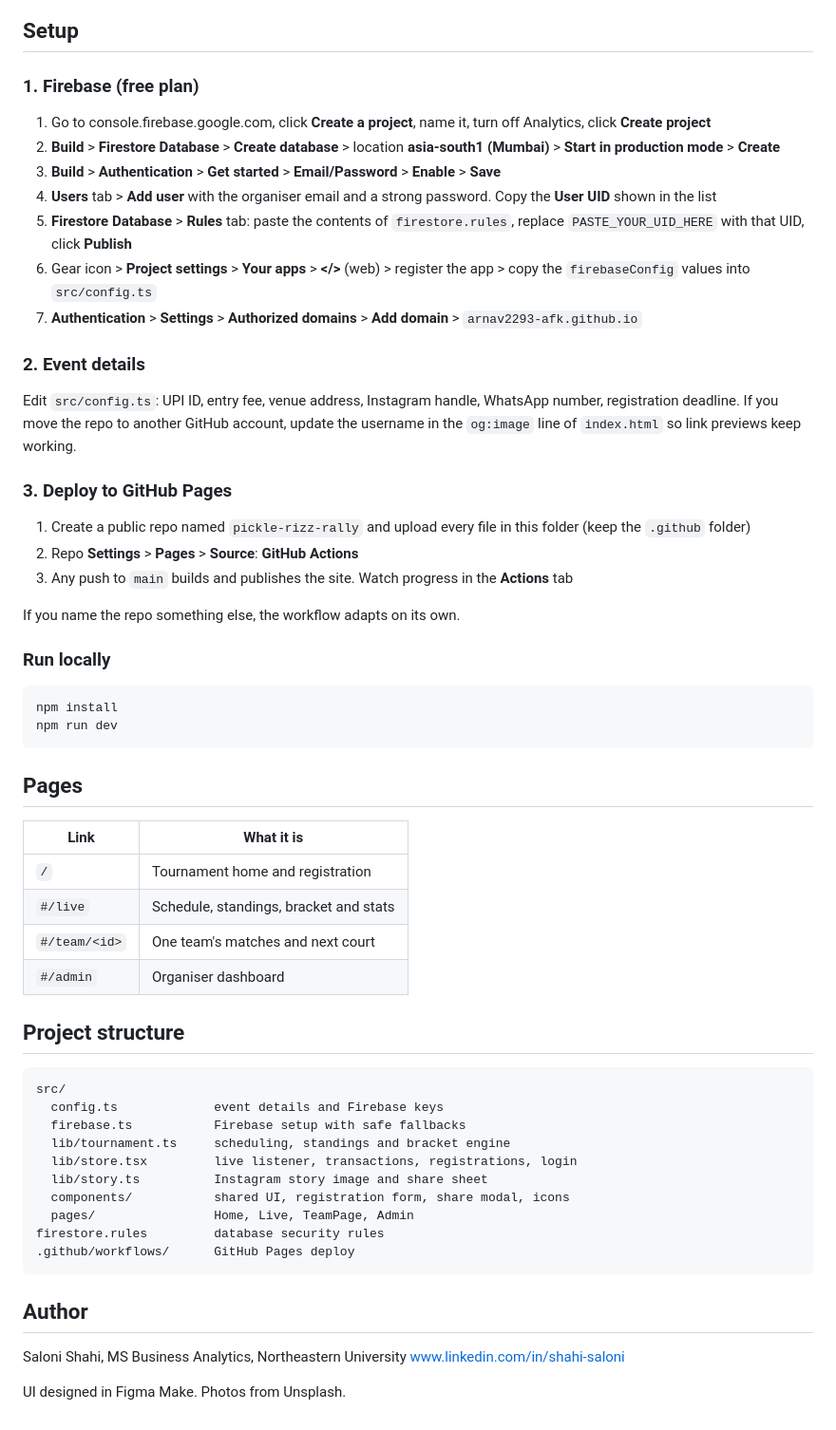
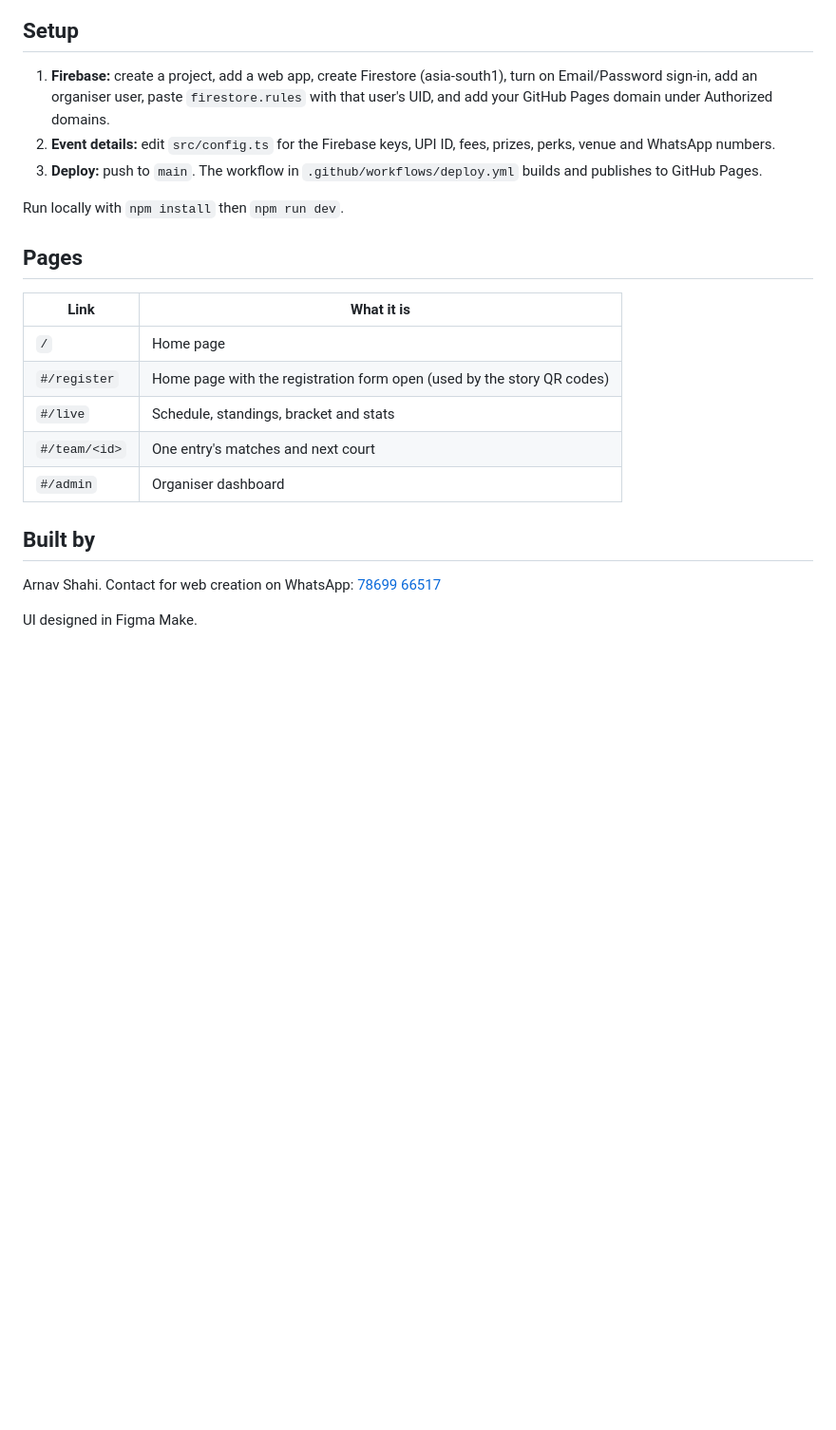
Before and after one commit to picklerizzrally/picklerizzrally.github.io, a Markdown page: README.md, the part around one of its changes. Shown at 95% size. GitHub-like rendering; blank space fills up the shorter version.

````diff
--- a/README.md
+++ b/README.md
@@ -37,62 +38,24 @@ Website for a doubles pickleball tournament at Buddy's Pickleball, Indore, on 29
 
 ## Setup
 
-### 1. Firebase (free plan)
+1. **Firebase:** create a project, add a web app, create Firestore (asia-south1), turn on Email/Password sign-in, add an organiser user, paste `firestore.rules` with that user's UID, and add your GitHub Pages domain under Authorized domains.
+2. **Event details:** edit `src/config.ts` for the Firebase keys, UPI ID, fees, prizes, perks, venue and WhatsApp numbers.
+3. **Deploy:** push to `main`. The workflow in `.github/workflows/deploy.yml` builds and publishes to GitHub Pages.
 
-1. Go to console.firebase.google.com, click **Create a project**, name it, turn off Analytics, click **Create project**
-2. **Build** > **Firestore Database** > **Create database** > location **asia-south1 (Mumbai)** > **Start in production mode** > **Create**
-3. **Build** > **Authentication** > **Get started** > **Email/Password** > **Enable** > **Save**
-4. **Users** tab > **Add user** with the organiser email and a strong password. Copy the **User UID** shown in the list
-5. **Firestore Database** > **Rules** tab: paste the contents of `firestore.rules`, replace `PASTE_YOUR_UID_HERE` with that UID, click **Publish**
-6. Gear icon > **Project settings** > **Your apps** > **</>** (web) > register the app > copy the `firebaseConfig` values into `src/config.ts`
-7. **Authentication** > **Settings** > **Authorized domains** > **Add domain** > `arnav2293-afk.github.io`
-
-### 2. Event details
-
-Edit `src/config.ts`: UPI ID, entry fee, venue address, Instagram handle, WhatsApp number, registration deadline. If you move the repo to another GitHub account, update the username in the `og:image` line of `index.html` so link previews keep working.
-
-### 3. Deploy to GitHub Pages
-
-1. Create a public repo named `pickle-rizz-rally` and upload every file in this folder (keep the `.github` folder)
-2. Repo **Settings** > **Pages** > **Source**: **GitHub Actions**
-3. Any push to `main` builds and publishes the site. Watch progress in the **Actions** tab
-
-If you name the repo something else, the workflow adapts on its own.
-
-### Run locally
-
-```
-npm install
-npm run dev
-```
+Run locally with `npm install` then `npm run dev`.
 
 ## Pages
 
 | Link | What it is |
 |---|---|
-| `/` | Tournament home and registration |
+| `/` | Home page |
+| `#/register` | Home page with the registration form open (used by the story QR codes) |
 | `#/live` | Schedule, standings, bracket and stats |
-| `#/team/<id>` | One team's matches and next court |
+| `#/team/<id>` | One entry's matches and next court |
 | `#/admin` | Organiser dashboard |
 
-## Project structure
+## Built by
 
-```
-src/
-  config.ts             event details and Firebase keys
-  firebase.ts           Firebase setup with safe fallbacks
-  lib/tournament.ts     scheduling, standings and bracket engine
-  lib/store.tsx         live listener, transactions, registrations, login
-  lib/story.ts          Instagram story image and share sheet
-  components/           shared UI, registration form, share modal, icons
-  pages/                Home, Live, TeamPage, Admin
-firestore.rules         database security rules
-.github/workflows/      GitHub Pages deploy
-```
+Arnav Shahi. Contact for web creation on WhatsApp: [78699 66517](https://wa.me/917869966517)
 
-## Author
-
-Saloni Shahi, MS Business Analytics, Northeastern University
-[www.linkedin.com/in/shahi-saloni](https://www.linkedin.com/in/shahi-saloni)
-
-UI designed in Figma Make. Photos from Unsplash.
+UI designed in Figma Make.
````
Also changed, not shown: other parts of README.md (+17 -16 lines), docs/live.png, public/images/gingham-net.jpg (added), public/images/racket-tap.jpg (added), 12 other files.
